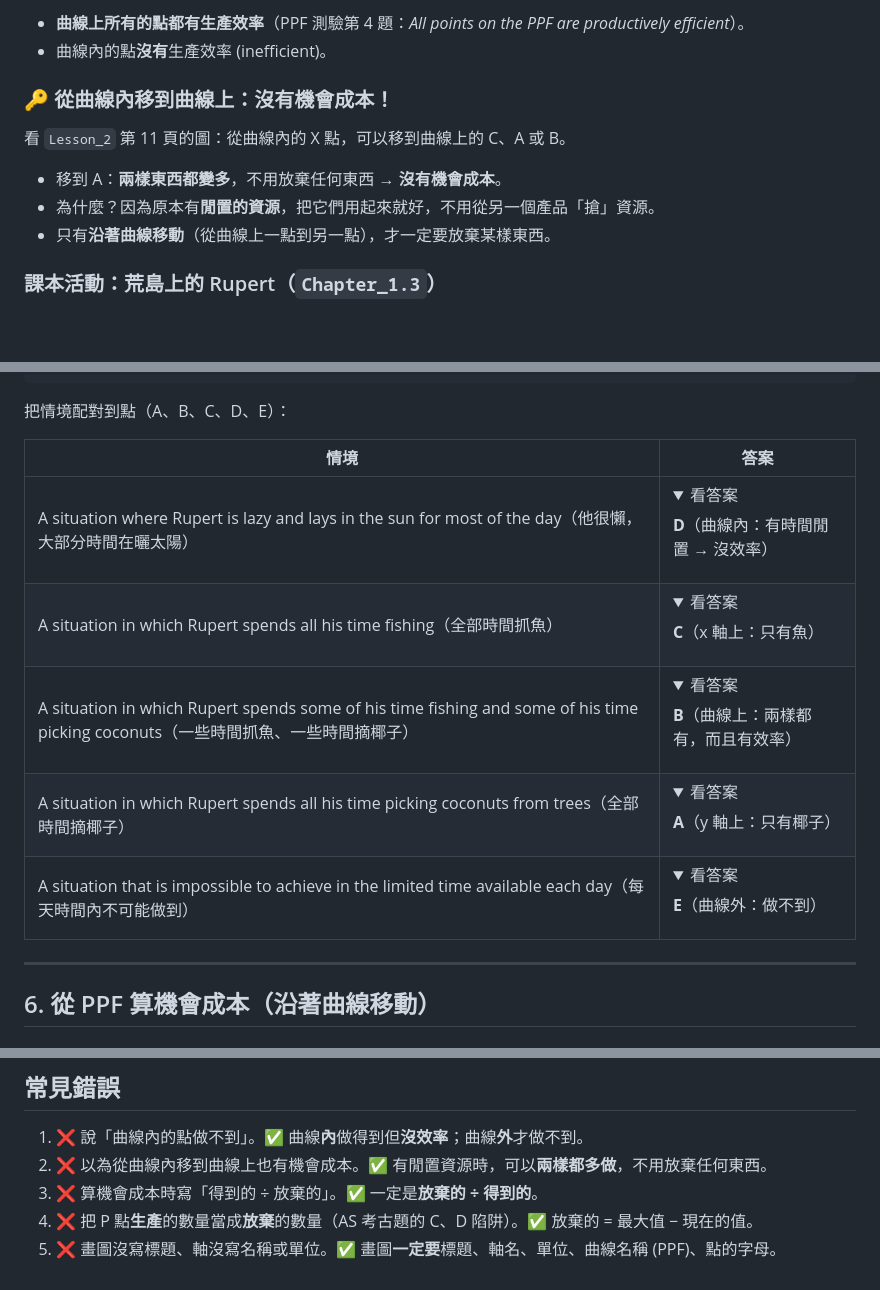
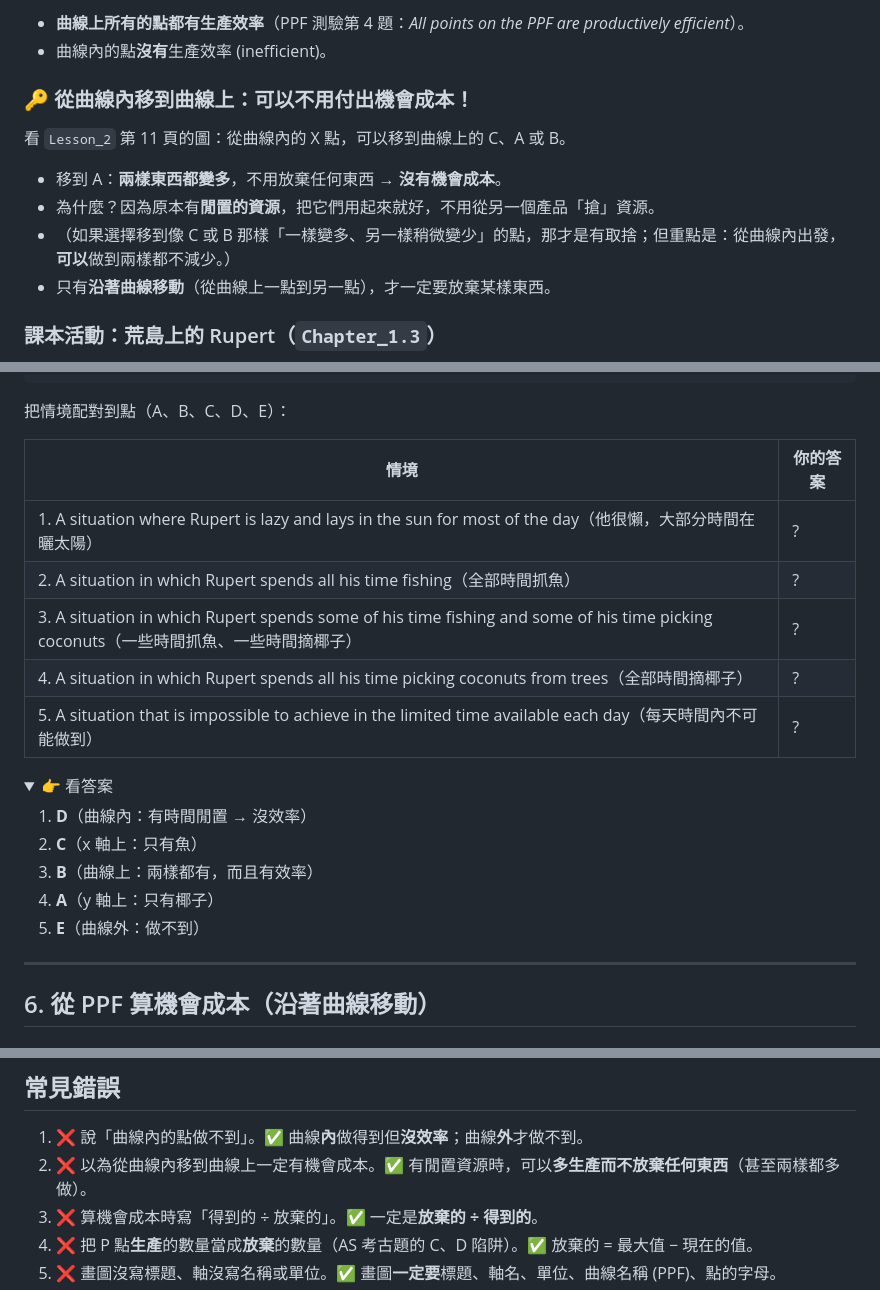
Before and after one commit to Eric17-dot/Eric1, a Markdown page: MUFY_Economics/05_生產可能性曲線_基礎與計算.md, 3 parts joined by grey strips. Drawn GitHub-style; folded sections open; blank space fills up the shorter version.

Commit message:
Polish MUFY Economics Weeks 1-5 notes after self-check
Fix a practice answer table and PPF wording found in the final check.

Co-Authored-By: Claude Opus 5.5 <noreply@anthropic.com>
Claude-Session: https://claude.ai/code/session_01GrMdewcN1oXozFt9vsvX4h

```diff
--- a/MUFY_Economics/05_生產可能性曲線_基礎與計算.md
+++ b/MUFY_Economics/05_生產可能性曲線_基礎與計算.md
@@ -208,10 +208,11 @@ Good Y
 - **曲線上所有的點都有生產效率**（PPF 測驗第 4 題：*All points on the PPF are productively efficient*）。
 - 曲線內的點**沒有**生產效率 (inefficient)。
 
-### 🔑 從曲線內移到曲線上：**沒有**機會成本！
+### 🔑 從曲線內移到曲線上：可以**不用付出**機會成本！
 看 `Lesson_2` 第 11 頁的圖：從曲線內的 X 點，可以移到曲線上的 C、A 或 B。
 - 移到 A：**兩樣東西都變多**，不用放棄任何東西 → **沒有機會成本**。
 - 為什麼？因為原本有**閒置的資源**，把它們用起來就好，不用從另一個產品「搶」資源。
+- （如果選擇移到像 C 或 B 那樣「一樣變多、另一樣稍微變少」的點，那才是有取捨；但重點是：從曲線內出發，**可以**做到兩樣都不減少。）
 - 只有**沿著曲線移動**（從曲線上一點到另一點），才一定要放棄某樣東西。
 
 ### 課本活動：荒島上的 Rupert（`Chapter_1.3`）
@@ -243,10 +244,20 @@ Coconuts (per day)
 
 把情境配對到點（A、B、C、D、E）：
 
-| 情境 | 答案 |
+| 情境 | 你的答案 |
 |---|---|
-| A situation where Rupert is lazy and lays in the sun for most of the day（他很懶，大部分時間在曬太陽） | <details><summary>看答案</summary>**D**（曲線內：有時間閒置 → 沒效率）</details> |
-| A situation in which Rupert spends all his time fishing（全部時間抓魚） | <details><summary>看答案</summary>**C**（x 軸上：只有魚）</details> |
-| A situation in which Rupert spends some of his time fishing and some of his time picking coconuts（一些時間抓魚、一些時間摘椰子） | <details><summary>看答案</summary>**B**（曲線上：兩樣都有，而且有效率）</details> |
-| A situation in which Rupert spends all his time picking coconuts from trees（全部時間摘椰子） | <details><summary>看答案</summary>**A**（y 軸上：只有椰子）</details> |
-| A situation that is impossible to achieve in the limited time available each day（每天時間內不可能做到） | <details><summary>看答案</summary>**E**（曲線外：做不到）</details> |
+| 1. A situation where Rupert is lazy and lays in the sun for most of the day（他很懶，大部分時間在曬太陽） | ? |
+| 2. A situation in which Rupert spends all his time fishing（全部時間抓魚） | ? |
+| 3. A situation in which Rupert spends some of his time fishing and some of his time picking coconuts（一些時間抓魚、一些時間摘椰子） | ? |
+| 4. A situation in which Rupert spends all his time picking coconuts from trees（全部時間摘椰子） | ? |
+| 5. A situation that is impossible to achieve in the limited time available each day（每天時間內不可能做到） | ? |
+
+<details>
+<summary>👉 看答案</summary>
+
+1. **D**（曲線內：有時間閒置 → 沒效率）
+2. **C**（x 軸上：只有魚）
+3. **B**（曲線上：兩樣都有，而且有效率）
+4. **A**（y 軸上：只有椰子）
+5. **E**（曲線外：做不到）
+
@@ -396,7 +408,7 @@ Y1 |- - - - - - - - - - : - - - B
 ## 常見錯誤
 
 1. ❌ 說「曲線內的點做不到」。✅ 曲線**內**做得到但**沒效率**；曲線**外**才做不到。
-2. ❌ 以為從曲線內移到曲線上也有機會成本。✅ 有閒置資源時，可以**兩樣都多做**，不用放棄任何東西。
+2. ❌ 以為從曲線內移到曲線上一定有機會成本。✅ 有閒置資源時，可以**多生產而不放棄任何東西**（甚至兩樣都多做）。
 3. ❌ 算機會成本時寫「得到的 ÷ 放棄的」。✅ 一定是**放棄的 ÷ 得到的**。
 4. ❌ 把 P 點**生產**的數量當成**放棄**的數量（AS 考古題的 C、D 陷阱）。✅ 放棄的 = 最大值 − 現在的值。
 5. ❌ 畫圖沒寫標題、軸沒寫名稱或單位。✅ 畫圖**一定要**標題、軸名、單位、曲線名稱 (PPF)、點的字母。
```
Also changed, not shown: other parts of MUFY_Economics/05_生產可能性曲線_基礎與計算.md (+1 -0 lines), MUFY_Economics/06_生產可能性曲線_形狀與移動.md (+1 -1 lines), MUFY_Economics/README.md (+1 -1 lines).
